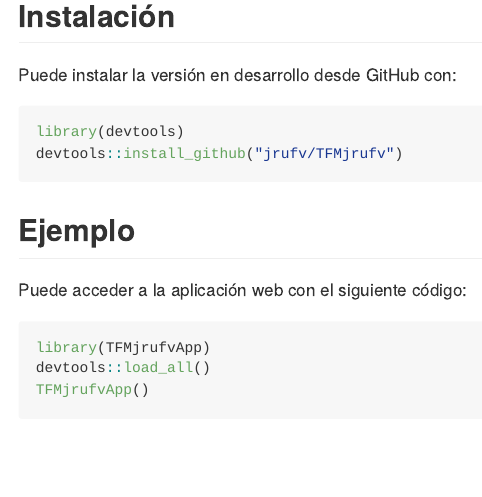
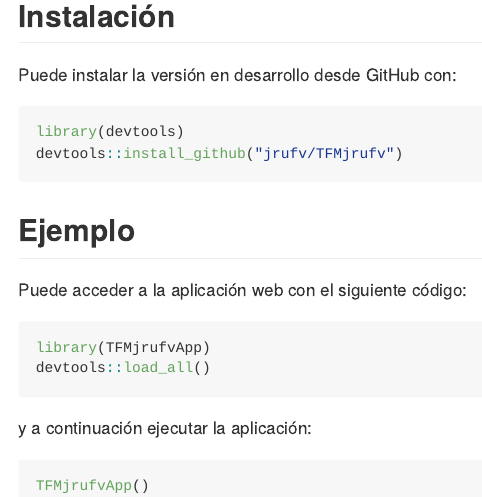
Before and after one commit to jrufv/TFMjrufvApp, an R Markdown document (README.Rmd): the page in a window 1100 px wide, from 210 px down. Rendered offline with R 4.5, knitr and Pandoc, with nearby package versions; some code elsewhere in the file could not run offline.

Commit message:
Initial commit

````diff
--- a/README.Rmd
+++ b/README.Rmd
@@ -36,5 +36,10 @@
 ```{r example}
 library(TFMjrufvApp)
 devtools::load_all()
+```
+
+y a continuación ejecutar la aplicación:
+
+```{r, eval=FALSE}
 TFMjrufvApp()
 ```
````
Also changed, not shown: README.md.
